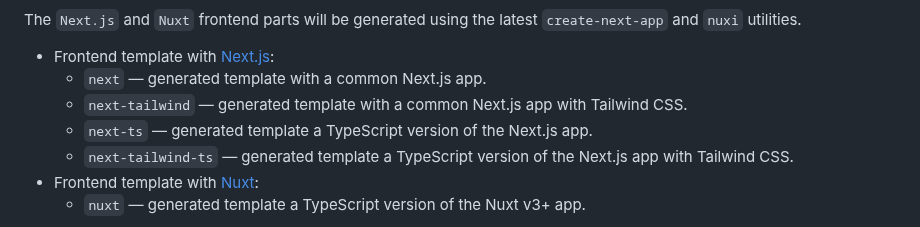
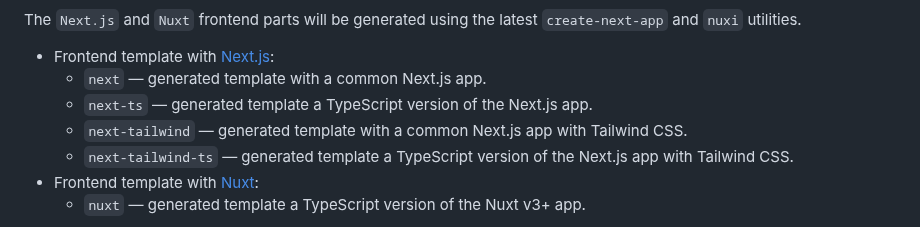
Before and after one commit to create-go-app/cli, a Markdown page: README.md, the part around the change. GitHub-like rendering.

```diff
--- a/README.md
+++ b/README.md
@@ -197,8 +197,8 @@ The `Next.js` and `Nuxt` frontend parts will be generated using the latest
 
 - Frontend template with [Next.js][nextjs_url]:
   - `next` — generated template with a common Next.js app.
+  - `next-ts` — generated template a TypeScript version of the Next.js app.
   - `next-tailwind` — generated template with a common Next.js app with Tailwind CSS.
-  - `next-ts` — generated template a TypeScript version of the Next.js app.
   - `next-tailwind-ts` — generated template a TypeScript version of the Next.js app with Tailwind CSS.
 - Frontend template with [Nuxt][nuxt_url]:
   - `nuxt` — generated template a TypeScript version of the Nuxt v3+ app.
```
